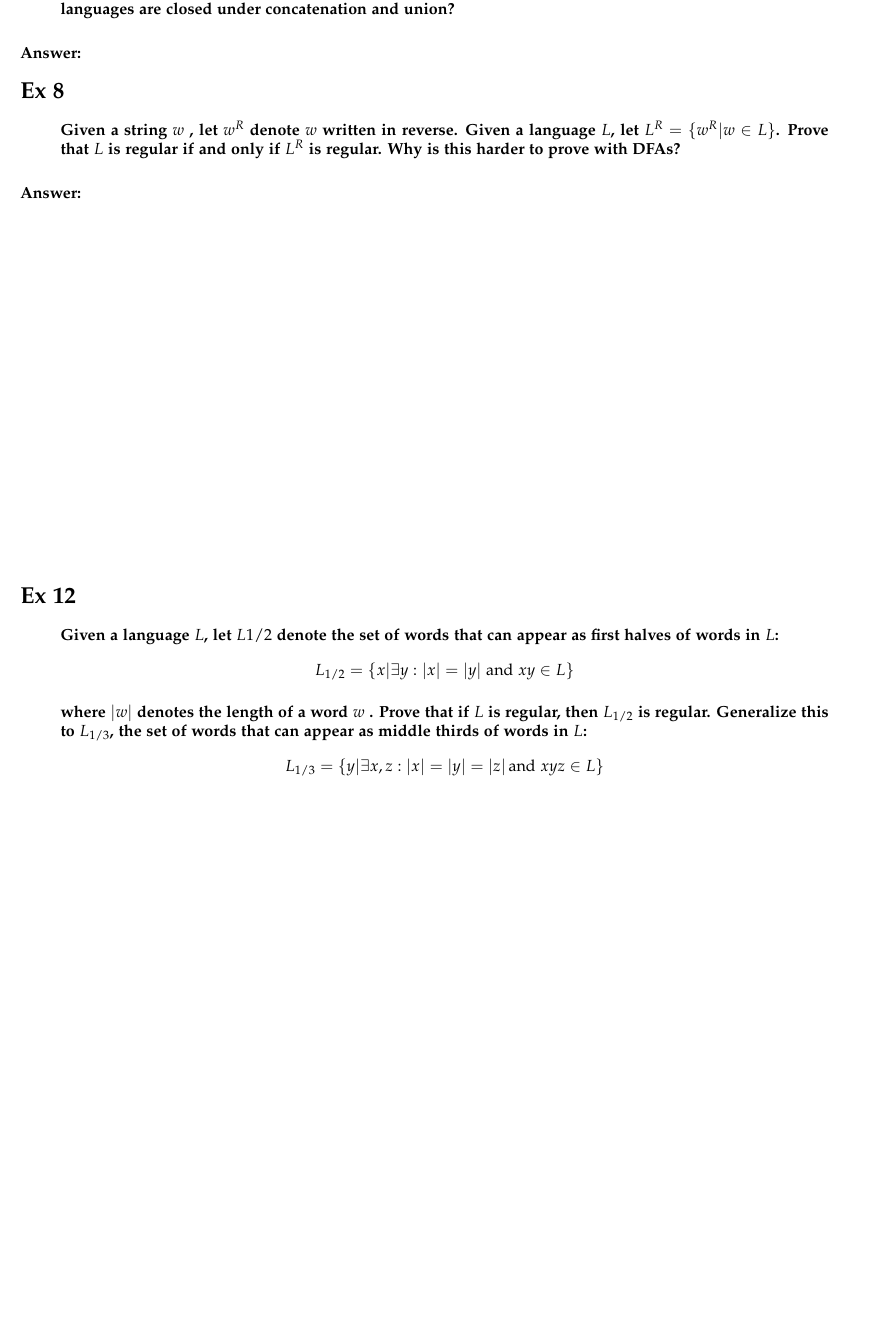
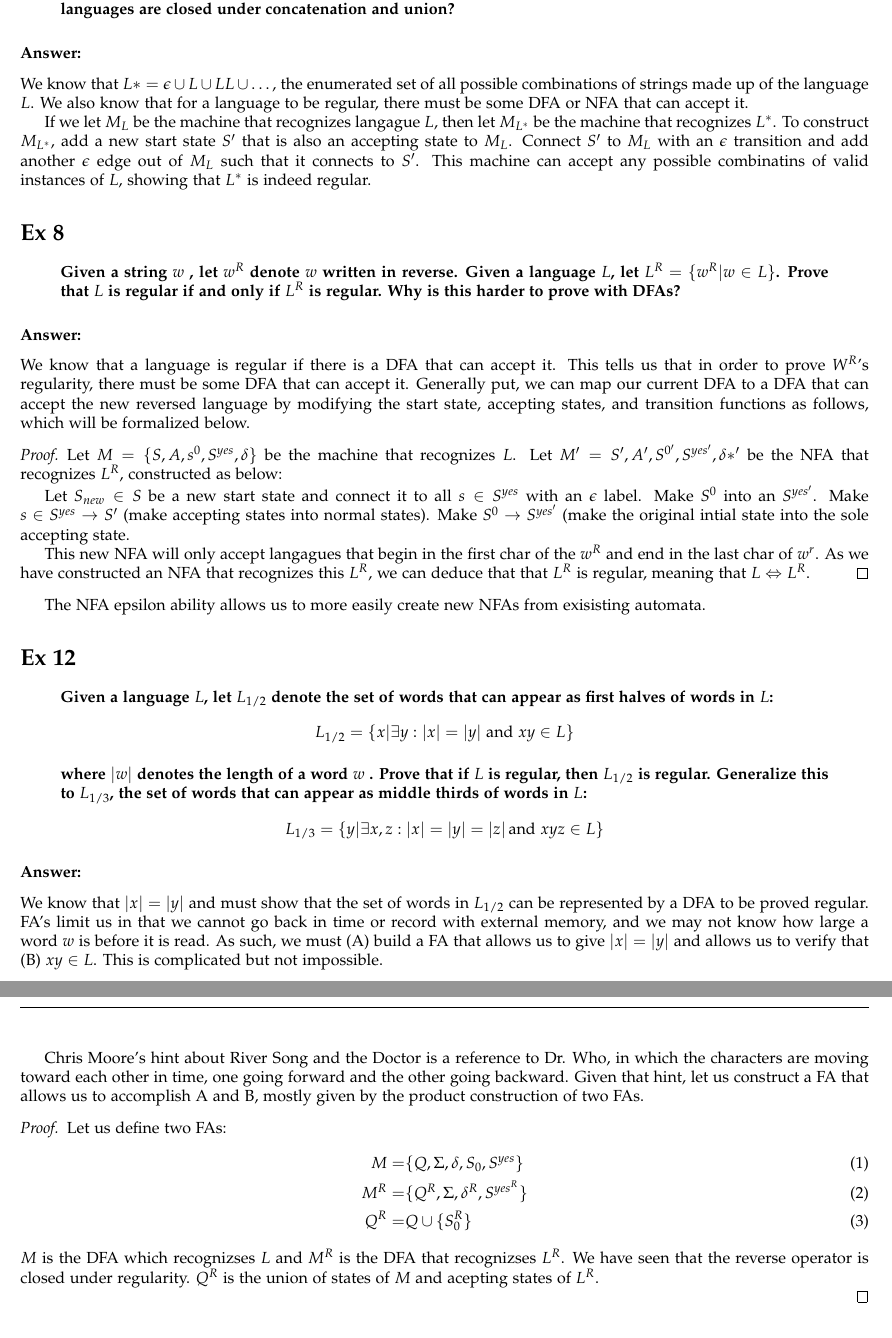
Before and after one commit to binaryaaron/theory_of_computation, a LaTeX problem sheet (homework/hw2/hw2.tex): part of page 2 of 5 before the commit and two parts of pages 2 and 3 of 5 after it, the two joined at a grey line, cut so that both start at the same text, the shorter picture padded with empty space. Compiled offline with pdfLaTeX.

Commit message:
chugging along, mostly done with 12

```diff
--- a/homework/hw2/hw2.tex
+++ b/homework/hw2/hw2.tex
@@ -94,7 +94,17 @@ breaklinks=false,pdfborder={0 0 1},backref=false,colorlinks=false]
   union?}
 \end{quote}
 \subsubsection*{Answer:}
+We know that $L* = \epsilon \cup L \cup LL \cup \dots$, the enumerated set of
+all possible combinations of strings made up of the language $L$. We also know
+that for a language to be regular, there must be some DFA or NFA that can
+accept it.
 
+If we let $M_L$ be the machine that recognizes langague $L$, then let $M_{L^*}$
+be the machine that recognizes $L^*$. To construct $M_{L^*}$, add a new start
+state $S'$ that is also an accepting state to $M_L$. Connect $S'$ to $M_L$ with
+an $\epsilon$ transition and add another $\epsilon$ edge out of $M_L$ such that
+it connects to $S'$. This machine can accept any possible combinatins of valid
+instances of $L$, showing that $L^*$ is indeed regular.
 
 
 %%%%%%%%%%%%%%%%%%%%%%%%%%%%%%%%%%%%%%%%%%%%%%%%
@@ -106,15 +116,39 @@ breaklinks=false,pdfborder={0 0 1},backref=false,colorlinks=false]
     only if $L^R$ is regular. Why is this harder to prove with DFAs?}
 \end{quote}
 \subsubsection{Answer:}
-\vspace{8cm}
+We know that a language is regular if there is a DFA that can accept it. This
+tells us that in order to prove $W^R$'s regularity, there must be some DFA that
+can accept it. Generally put, we can map our current DFA to a DFA that can
+accept the new reversed language by modifying the start state, accepting
+states, and transition functions as follows, which will be formalized below.
 
+\begin{proof}
+	Let $M = \{S, A, s^0, S^{yes}, \delta\}$ be the machine that recognizes $L$.
+	Let $M' = {S',A',S^{0'}, S^{yes'}, \delta*'}$ be the NFA that recognizes
+	$L^R$, constructed as below:
+
+	Let $S_{new} \in S$ be a new start state and connect it to all $s \in S^{yes}$
+	with an $\epsilon$ label.
+	Make $S^0$ into an $S^{yes'}$.
+	Make $s \in S^{yes} \to S'$ (make accepting states into normal states).
+	Make $S^{0} \to S^{yes'}$ (make the original intial state into the sole
+	accepting state.
+
+	This new NFA will only accept langagues that begin in the first char of the
+	$w^R$ and end in the last char of $w^r$. As we have constructed an NFA that
+	recognizes this $L^R$, we can deduce that that $L^R$ is regular, meaning
+	that $L \Leftrightarrow L^R$.
+\end{proof}
+
+The NFA epsilon ability allows us to more easily create new NFAs from
+exisisting automata.
 
 
 %%%%%%%%%%%%%%%%%%%%%%%%%%%%%%%%%%%%%%%%%%%%%%%%
 
 \section*{Ex 12}
 \begin{quote}
-    \textbf{Given a language $L$, let $L1/2$ denote the set of words that can appear
+	\textbf{Given a language $L$, let $L_{1/2}$ denote the set of words that can appear
     as first halves of words in $L$:}
     \[ L_{1/2} = \{ x | \exists y : |x| = |y| \text{ and } x y \in L \} \]
 
@@ -125,7 +159,35 @@ breaklinks=false,pdfborder={0 0 1},backref=false,colorlinks=false]
 
 \end{quote}
 \subsubsection*{Answer:}
-\vspace{8cm}
+We know that $|x| = |y|$ and must show that the set of words in $L_{1/2}$ can
+be represented by a DFA to be proved regular. FA's limit us in that we cannot
+go back in time or record with external memory, and we may not know how large a
+word $w$ is before it is read. As such, we must (A) build a FA that allows us to
+give $|x| = |y|$ and allows us to verify that (B) $xy \in L$. This is complicated
+but not impossible.
+
+Chris Moore's hint about River Song and the Doctor is a reference to Dr. Who,
+in which the characters are moving toward each other in time, one going
+forward and the other going backward. Given that hint, let us construct a FA
+that allows us to accomplish A and B, mostly given by the product construction
+of two FAs.
+
+\begin{proof}
+	Let us define two FAs:
+	\begin{align}
+		M =& \{Q, \Sigma, \delta, S_0, S^{yes}\} \\
+		M^R =& \{ Q^R, \Sigma, \delta^R, S^{yes^R} \} \\
+		Q^R = & Q \cup \{S_{0}^R \}
+	\end{align}
+	$M$ is the DFA which recognizses $L$ and $M^R$ is the DFA that recognizses
+	$L^R$. We have seen that the reverse operator is closed under
+	regularity. $Q^R$ is the union of states of $M$ and acepting states of
+	$L^R$.
+
+\end{proof}
+
+
+
 
 
 %%%%%%%%%%%%%%%%%%%%%%%%%%%%%%%%%%%%%%%%%%%%%%%%
```
Also changed, not shown: homework/hw2/hw2.pdf.
